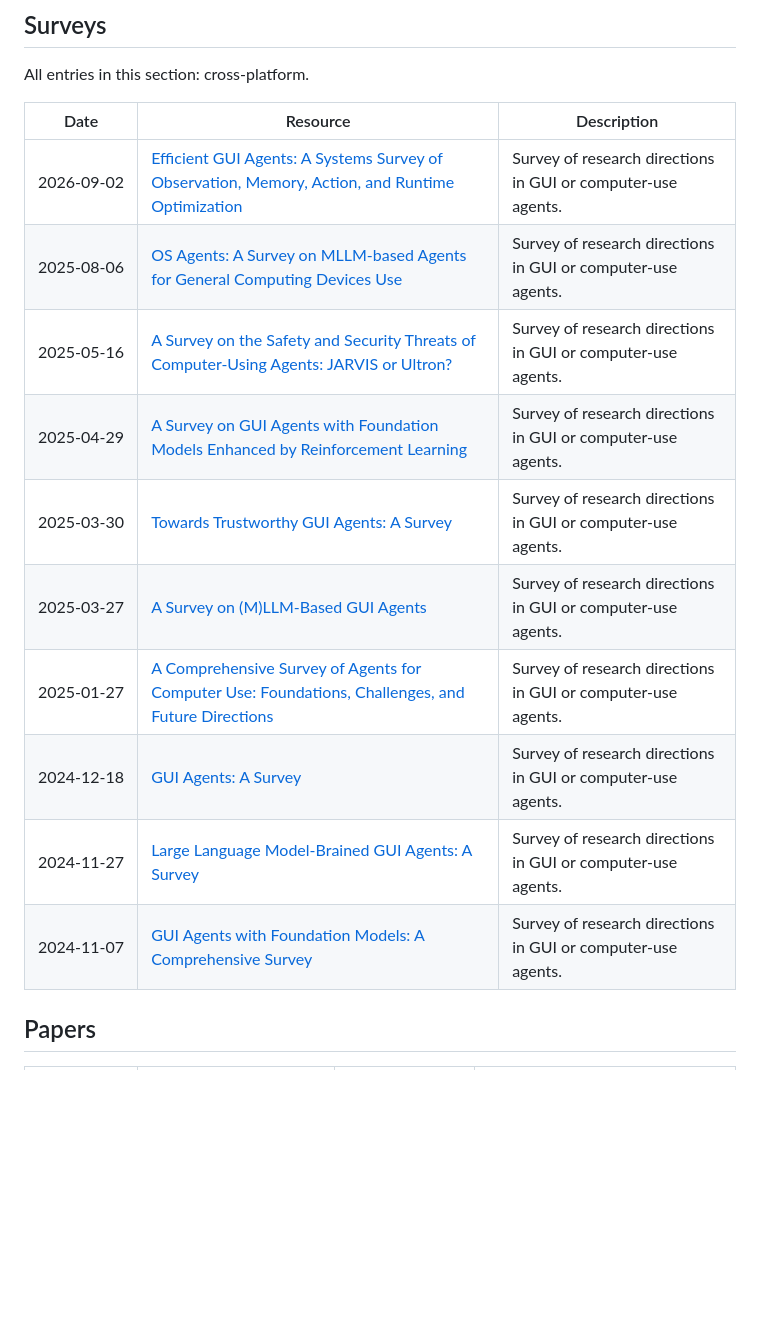
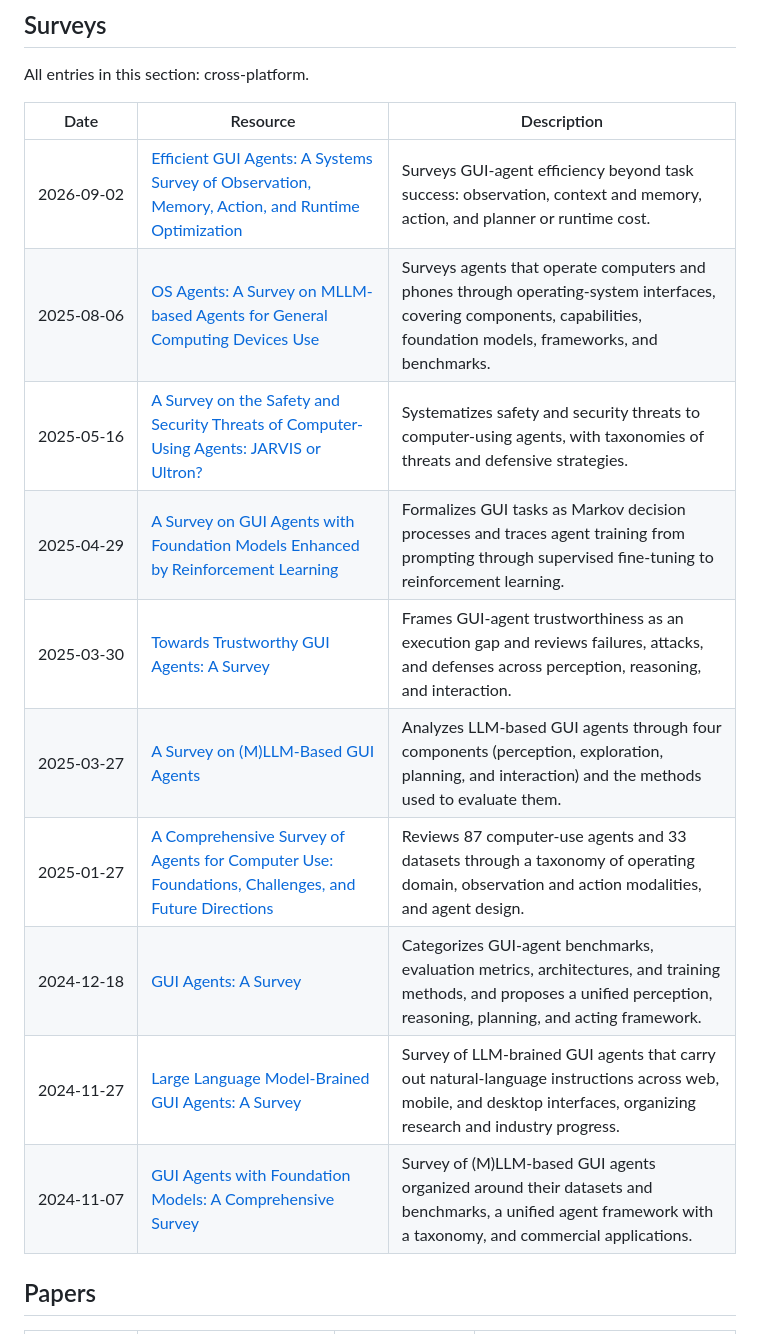
Before and after one commit to AI4AIResearch/Awesome-CUA-Agents, a Markdown page: docs/environments/cross-platform.md, the part around the change. Drawn GitHub-style; blank space fills up the shorter version.

Commit message:
Regenerate catalog views after rebasing onto main

```diff
--- a/docs/environments/cross-platform.md
+++ b/docs/environments/cross-platform.md
@@ -126,16 +126,16 @@ All entries in this section: cross-platform.
 
 | Date | Resource | Description |
 | --- | --- | --- |
-| 2026‑09‑02 | [Efficient GUI Agents: A Systems Survey of Observation, Memory, Action, and Runtime Optimization](https://arxiv.org/abs/2609.02309) | Survey of research directions in GUI or computer-use agents. |
-| 2025‑08‑06 | [OS Agents: A Survey on MLLM-based Agents for General Computing Devices Use](https://arxiv.org/abs/2508.04482) | Survey of research directions in GUI or computer-use agents. |
-| 2025‑05‑16 | [A Survey on the Safety and Security Threats of Computer-Using Agents: JARVIS or Ultron?](https://arxiv.org/abs/2505.10924) | Survey of research directions in GUI or computer-use agents. |
-| 2025‑04‑29 | [A Survey on GUI Agents with Foundation Models Enhanced by Reinforcement Learning](https://arxiv.org/abs/2504.20464) | Survey of research directions in GUI or computer-use agents. |
-| 2025‑03‑30 | [Towards Trustworthy GUI Agents: A Survey](https://arxiv.org/abs/2503.23434) | Survey of research directions in GUI or computer-use agents. |
-| 2025‑03‑27 | [A Survey on (M)LLM-Based GUI Agents](https://arxiv.org/abs/2504.13865) | Survey of research directions in GUI or computer-use agents. |
-| 2025‑01‑27 | [A Comprehensive Survey of Agents for Computer Use: Foundations, Challenges, and Future Directions](https://arxiv.org/abs/2501.16150) | Survey of research directions in GUI or computer-use agents. |
-| 2024‑12‑18 | [GUI Agents: A Survey](https://arxiv.org/abs/2412.13501) | Survey of research directions in GUI or computer-use agents. |
-| 2024‑11‑27 | [Large Language Model-Brained GUI Agents: A Survey](https://arxiv.org/abs/2411.18279) | Survey of research directions in GUI or computer-use agents. |
-| 2024‑11‑07 | [GUI Agents with Foundation Models: A Comprehensive Survey](https://arxiv.org/abs/2411.04890) | Survey of research directions in GUI or computer-use agents. |
+| 2026‑09‑02 | [Efficient GUI Agents: A Systems Survey of Observation, Memory, Action, and Runtime Optimization](https://arxiv.org/abs/2609.02309) | Surveys GUI-agent efficiency beyond task success: observation, context and memory, action, and planner or runtime cost. |
+| 2025‑08‑06 | [OS Agents: A Survey on MLLM-based Agents for General Computing Devices Use](https://arxiv.org/abs/2508.04482) | Surveys agents that operate computers and phones through operating-system interfaces, covering components, capabilities, foundation models, frameworks, and benchmarks. |
+| 2025‑05‑16 | [A Survey on the Safety and Security Threats of Computer-Using Agents: JARVIS or Ultron?](https://arxiv.org/abs/2505.10924) | Systematizes safety and security threats to computer-using agents, with taxonomies of threats and defensive strategies. |
+| 2025‑04‑29 | [A Survey on GUI Agents with Foundation Models Enhanced by Reinforcement Learning](https://arxiv.org/abs/2504.20464) | Formalizes GUI tasks as Markov decision processes and traces agent training from prompting through supervised fine-tuning to reinforcement learning. |
+| 2025‑03‑30 | [Towards Trustworthy GUI Agents: A Survey](https://arxiv.org/abs/2503.23434) | Frames GUI-agent trustworthiness as an execution gap and reviews failures, attacks, and defenses across perception, reasoning, and interaction. |
+| 2025‑03‑27 | [A Survey on (M)LLM-Based GUI Agents](https://arxiv.org/abs/2504.13865) | Analyzes LLM-based GUI agents through four components (perception, exploration, planning, and interaction) and the methods used to evaluate them. |
+| 2025‑01‑27 | [A Comprehensive Survey of Agents for Computer Use: Foundations, Challenges, and Future Directions](https://arxiv.org/abs/2501.16150) | Reviews 87 computer-use agents and 33 datasets through a taxonomy of operating domain, observation and action modalities, and agent design. |
+| 2024‑12‑18 | [GUI Agents: A Survey](https://arxiv.org/abs/2412.13501) | Categorizes GUI-agent benchmarks, evaluation metrics, architectures, and training methods, and proposes a unified perception, reasoning, planning, and acting framework. |
+| 2024‑11‑27 | [Large Language Model-Brained GUI Agents: A Survey](https://arxiv.org/abs/2411.18279) | Survey of LLM-brained GUI agents that carry out natural-language instructions across web, mobile, and desktop interfaces, organizing research and industry progress. |
+| 2024‑11‑07 | [GUI Agents with Foundation Models: A Comprehensive Survey](https://arxiv.org/abs/2411.04890) | Survey of (M)LLM-based GUI agents organized around their datasets and benchmarks, a unified agent framework with a taxonomy, and commercial applications. |
 
 ## Papers
 
```
Also changed, not shown: docs/environments/android.md (+1 -1 lines), docs/environments/ios.md (+1 -1 lines).
